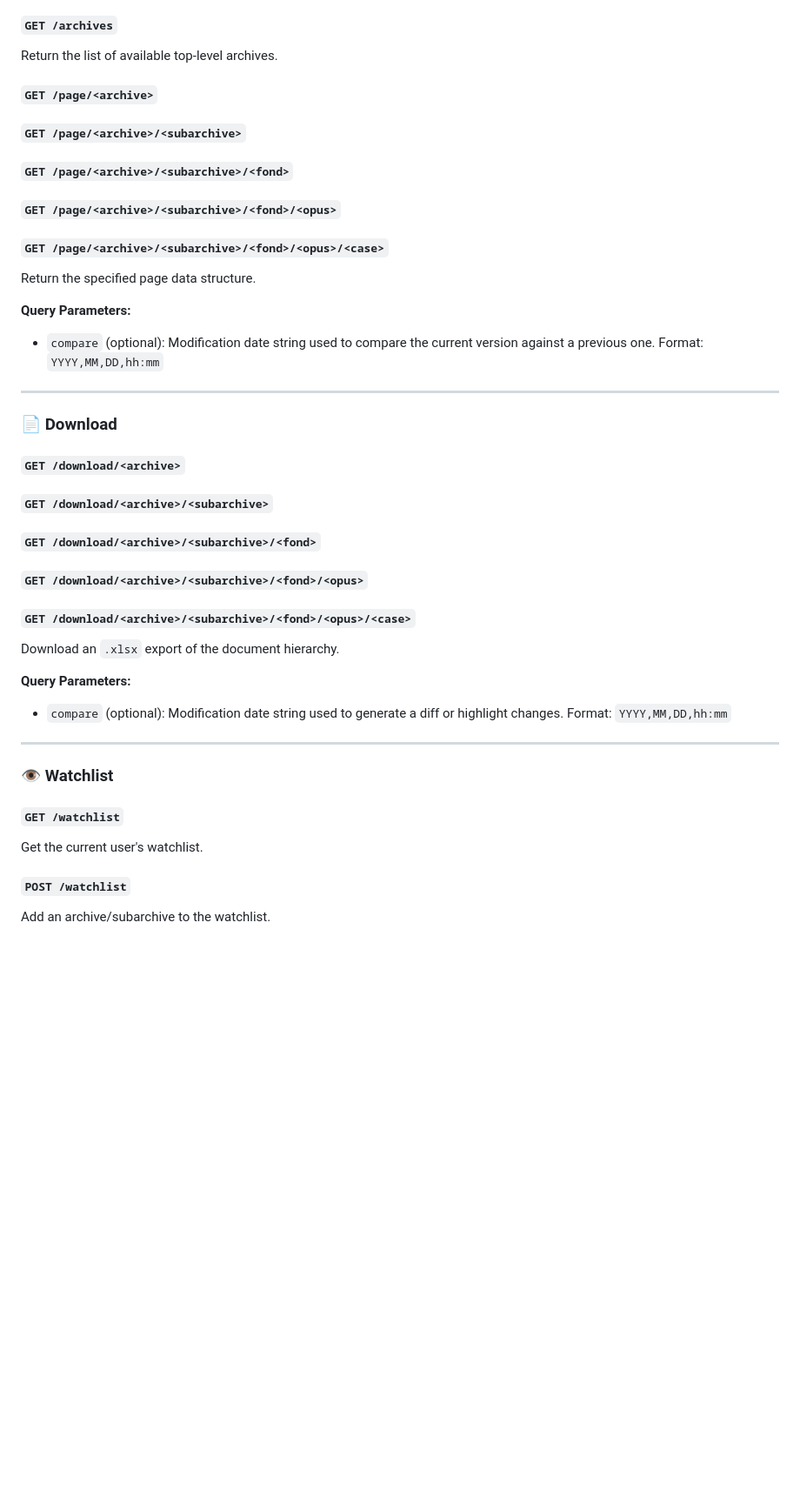
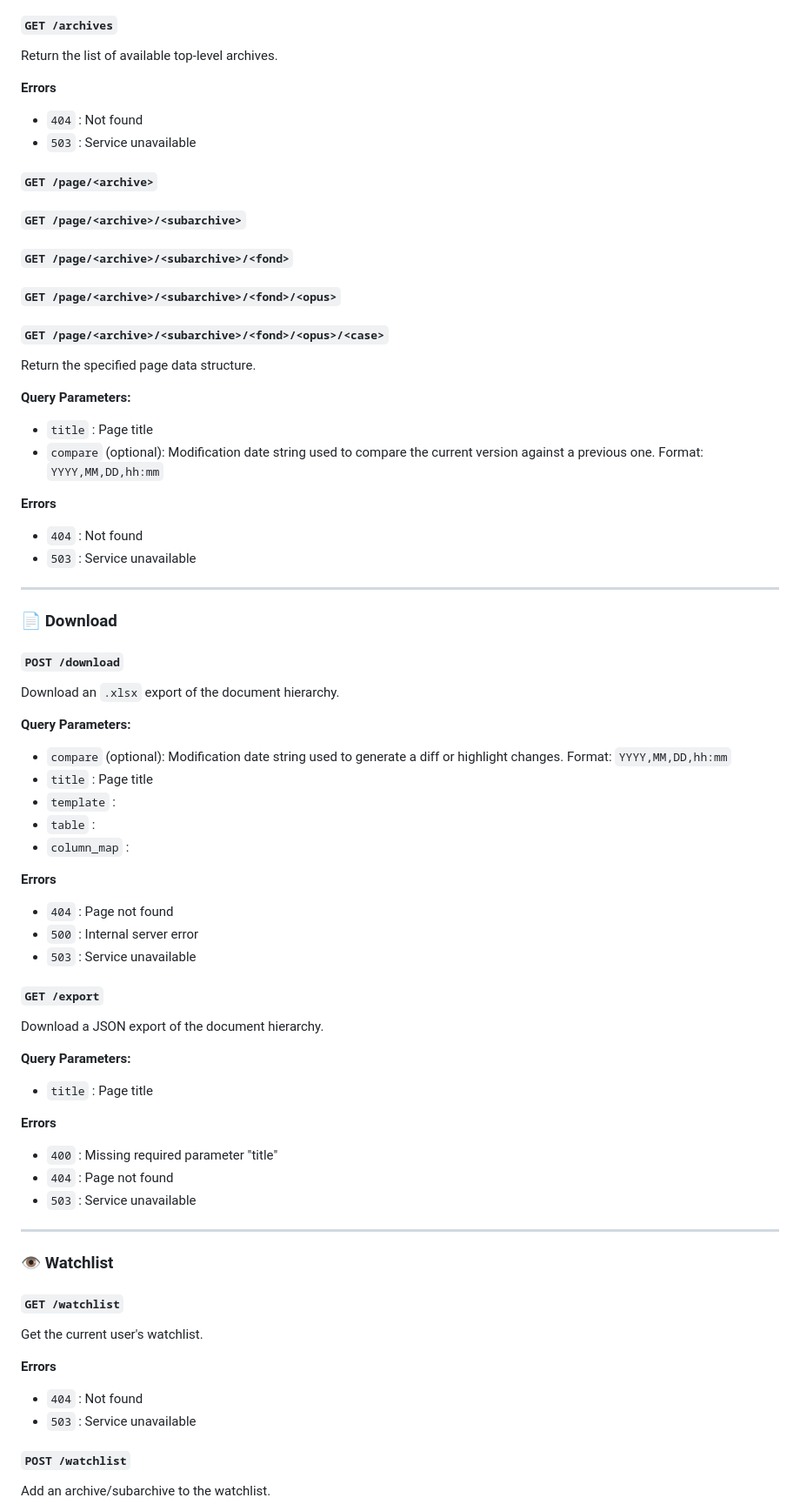
Before and after one commit to jbrandt130/birddog, a Markdown page: docs/birddog_api_reference.md, the part around the change printed below. Shown: that part at 87% size. Rendered like a GitHub page; blank space fills up the shorter version.

Commit message:
Updating the API reference according to the current state of service.py

```diff
--- a/docs/birddog_api_reference.md
+++ b/docs/birddog_api_reference.md
@@ -61,6 +63,10 @@ Reset a password if the provided token is recognized.
 #### `GET /archives`
 Return the list of available top-level archives.
 
+**Errors**
+- `404` : Not found
+- `503` : Service unavailable
+
 #### `GET /page/<archive>`
 #### `GET /page/<archive>/<subarchive>`
 #### `GET /page/<archive>/<subarchive>/<fond>`
@@ -69,21 +75,42 @@ Return the list of available top-level archives.
 Return the specified page data structure.
 
 **Query Parameters:**
+- `title` : Page title
 - `compare` (optional): Modification date string used to compare the current version against a previous one. Format: `YYYY,MM,DD,hh:mm`
+
+**Errors**
+- `404` : Not found
+- `503` : Service unavailable
 
 ---
 
 ### 📄 Download
 
-#### `GET /download/<archive>`
-#### `GET /download/<archive>/<subarchive>`
-#### `GET /download/<archive>/<subarchive>/<fond>`
-#### `GET /download/<archive>/<subarchive>/<fond>/<opus>`
-#### `GET /download/<archive>/<subarchive>/<fond>/<opus>/<case>`
+#### `POST /download`
 Download an `.xlsx` export of the document hierarchy.
 
 **Query Parameters:**
 - `compare` (optional): Modification date string used to generate a diff or highlight changes. Format: `YYYY,MM,DD,hh:mm`
+- `title` : Page title
+- `template` :
+- `table` :
+- `column_map` :
+
+**Errors**
+- `404` : Page not found
+- `500` : Internal server error
+- `503` : Service unavailable
+
+#### `GET /export`
+Download a JSON export of the document hierarchy.
+
+**Query Parameters:**
+- `title` : Page title
+
+**Errors**
+- `400` : Missing required parameter "title"
+- `404` : Page not found
+- `503` : Service unavailable
 
 ---
 
@@ -92,5 +119,9 @@ Download an `.xlsx` export of the document hierarchy.
 #### `GET /watchlist`
 Get the current user's watchlist.
 
+**Errors**
+- `404` : Not found
+- `503` : Service unavailable
+
 #### `POST /watchlist`
 Add an archive/subarchive to the watchlist.
```
Also changed, not shown: other parts of docs/birddog_api_reference.md (+78 -3 lines).
